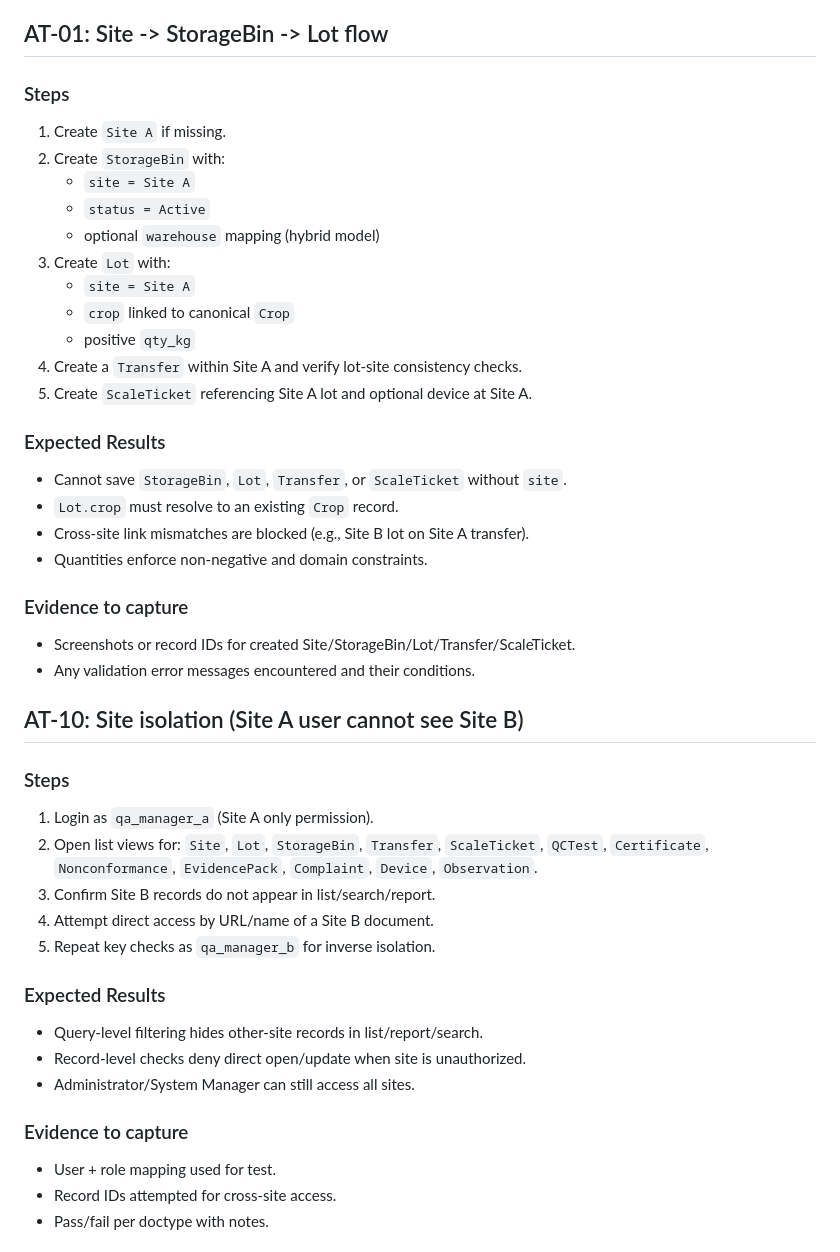
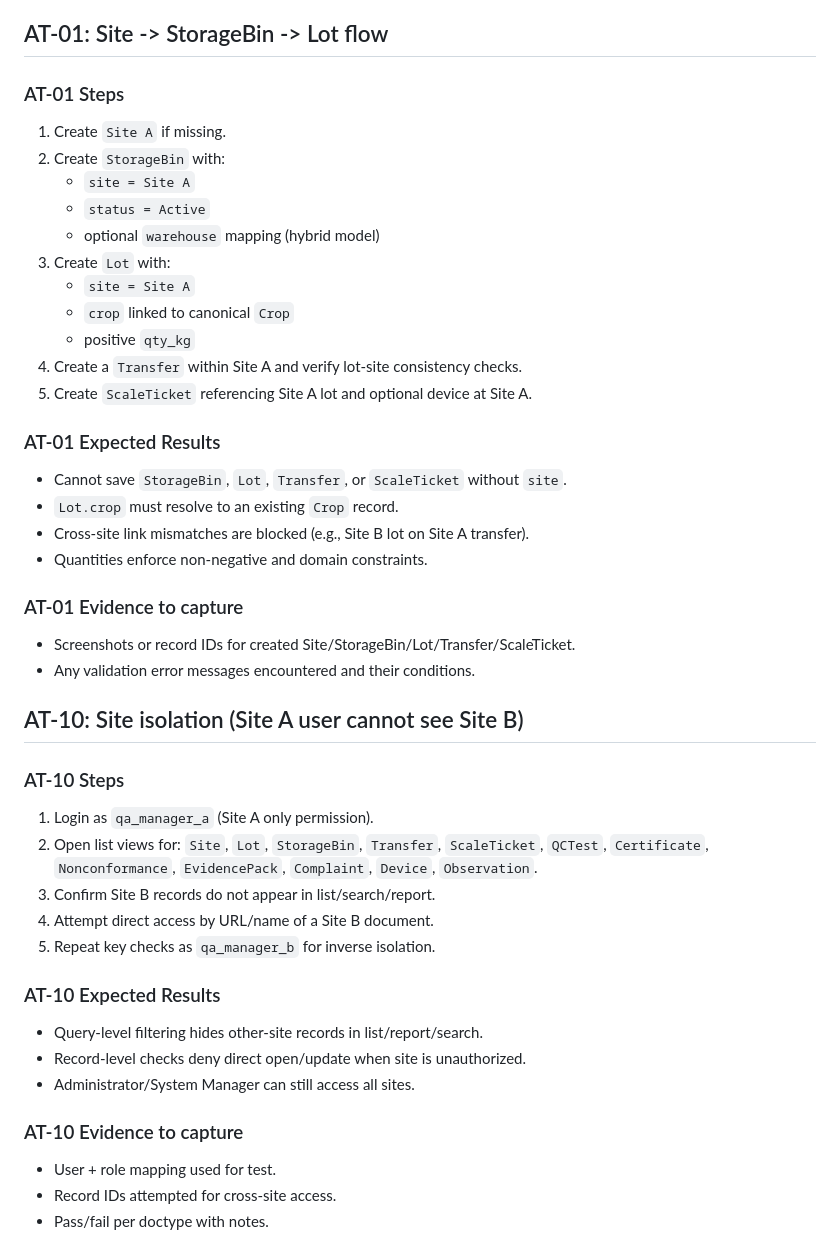
Before and after one commit to YasserAKareem/yam_agri_core, a Markdown page: docs/PHASE2_AT01_AT10_CHECKLIST.md, the part around the change. Rendered like a GitHub page.

Commit message:
docs: fix checklist heading lint issues

```diff
--- a/docs/PHASE2_AT01_AT10_CHECKLIST.md
+++ b/docs/PHASE2_AT01_AT10_CHECKLIST.md
@@ -18,7 +18,7 @@ This checklist is the repeatable validation baseline for Phase 2 traceability re
 
 ## AT-01: Site -> StorageBin -> Lot flow
 
-### Steps
+### AT-01 Steps
 
 1. Create `Site A` if missing.
 2. Create `StorageBin` with:
@@ -32,21 +32,21 @@ This checklist is the repeatable validation baseline for Phase 2 traceability re
 4. Create a `Transfer` within Site A and verify lot-site consistency checks.
 5. Create `ScaleTicket` referencing Site A lot and optional device at Site A.
 
-### Expected Results
+### AT-01 Expected Results
 
 - Cannot save `StorageBin`, `Lot`, `Transfer`, or `ScaleTicket` without `site`.
 - `Lot.crop` must resolve to an existing `Crop` record.
 - Cross-site link mismatches are blocked (e.g., Site B lot on Site A transfer).
 - Quantities enforce non-negative and domain constraints.
 
-### Evidence to capture
+### AT-01 Evidence to capture
 
 - Screenshots or record IDs for created Site/StorageBin/Lot/Transfer/ScaleTicket.
 - Any validation error messages encountered and their conditions.
 
 ## AT-10: Site isolation (Site A user cannot see Site B)
 
-### Steps
+### AT-10 Steps
 
 1. Login as `qa_manager_a` (Site A only permission).
 2. Open list views for: `Site`, `Lot`, `StorageBin`, `Transfer`, `ScaleTicket`, `QCTest`, `Certificate`, `Nonconformance`, `EvidencePack`, `Complaint`, `Device`, `Observation`.
@@ -54,13 +54,13 @@ This checklist is the repeatable validation baseline for Phase 2 traceability re
 4. Attempt direct access by URL/name of a Site B document.
 5. Repeat key checks as `qa_manager_b` for inverse isolation.
 
-### Expected Results
+### AT-10 Expected Results
 
 - Query-level filtering hides other-site records in list/report/search.
 - Record-level checks deny direct open/update when site is unauthorized.
 - Administrator/System Manager can still access all sites.
 
-### Evidence to capture
+### AT-10 Evidence to capture
 
 - User + role mapping used for test.
 - Record IDs attempted for cross-site access.
```
